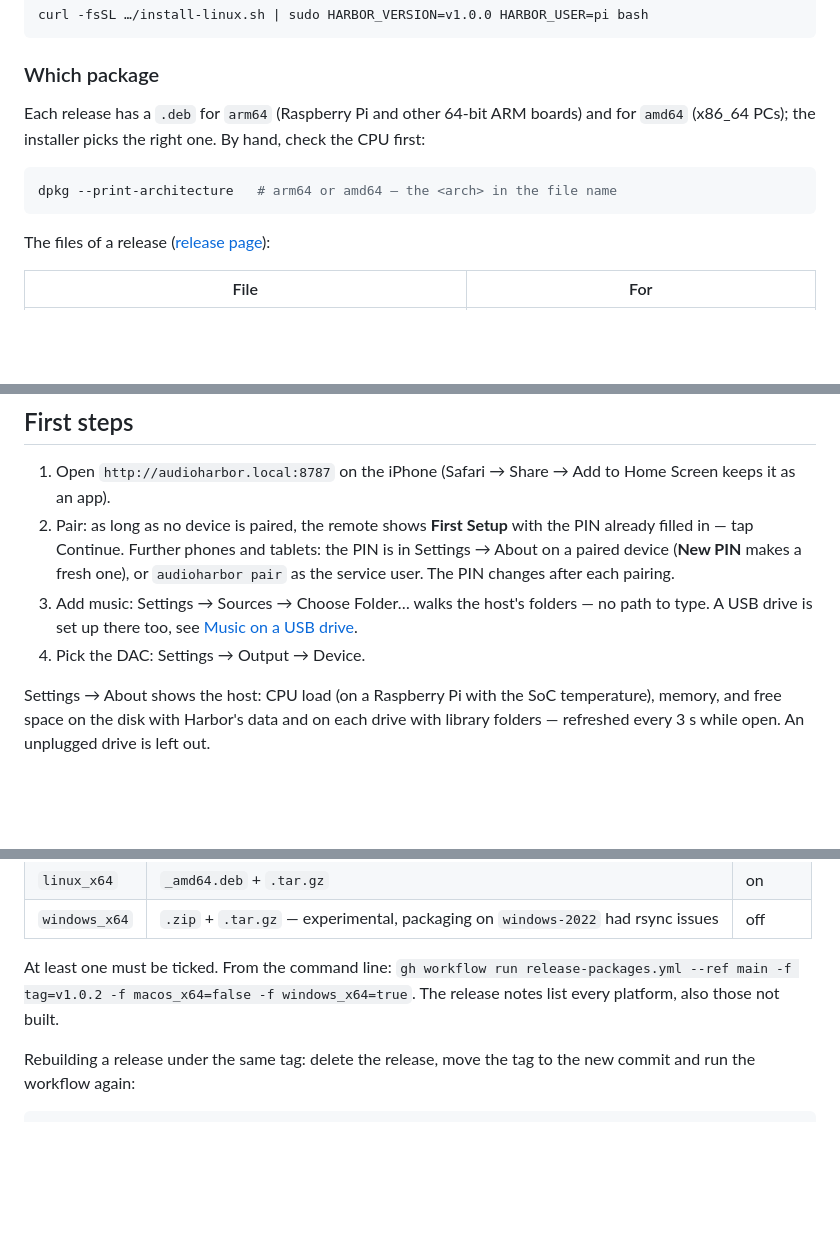
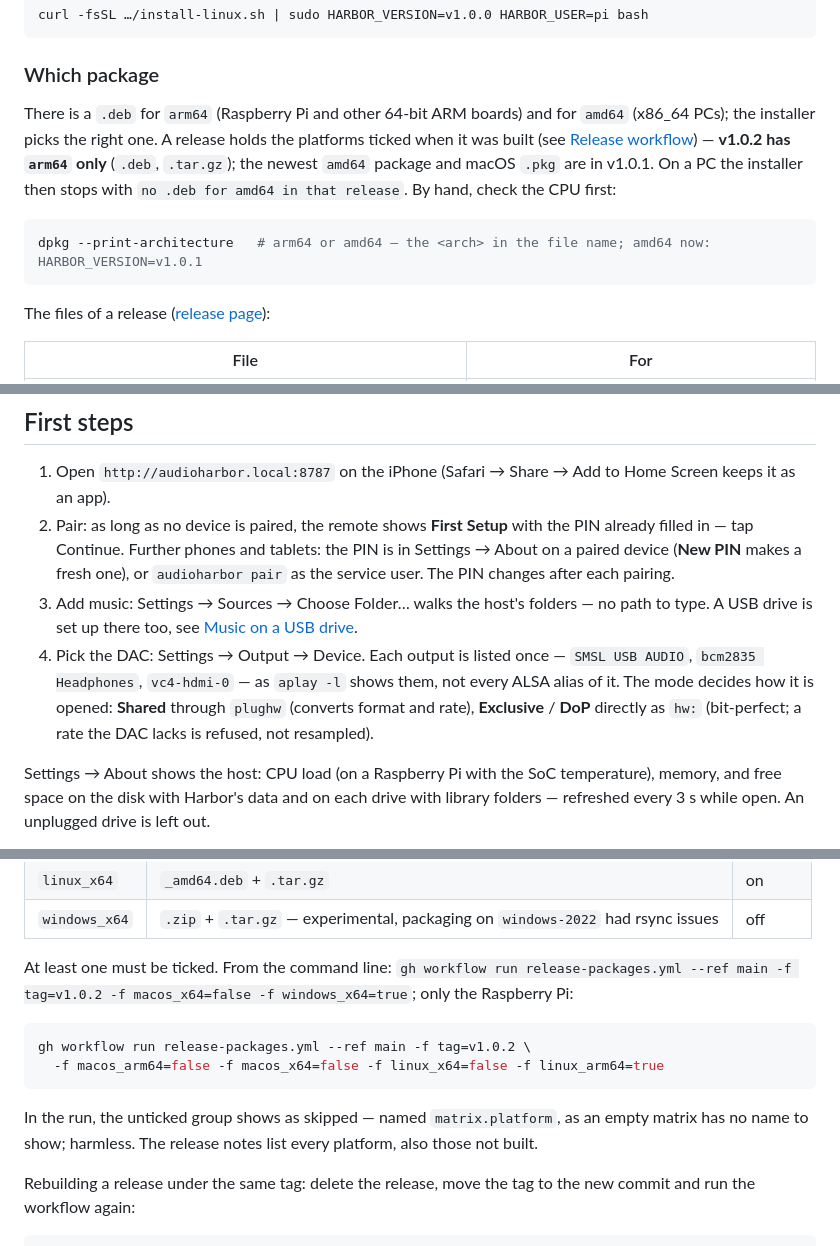
Before and after one commit to petergerov/audio-harbor-headless, a Markdown page: docs/LINUX.md, 3 parts joined by grey strips. Drawn GitHub-style; blank space fills up the shorter version.

Commit message:
Document arm64-only v1.0.2, arm64-only releases and the output list.
Co-Authored-By: Claude Opus 5.5 <noreply@anthropic.com>

````diff
--- a/docs/LINUX.md
+++ b/docs/LINUX.md
@@ -27,10 +27,10 @@ curl -fsSL …/install-linux.sh | sudo HARBOR_VERSION=v1.0.0 HARBOR_USER=pi bash
 
 ### Which package
 
-Each release has a `.deb` for `arm64` (Raspberry Pi and other 64-bit ARM boards) and for `amd64` (x86_64 PCs); the installer picks the right one. By hand, check the CPU first:
+There is a `.deb` for `arm64` (Raspberry Pi and other 64-bit ARM boards) and for `amd64` (x86_64 PCs); the installer picks the right one. A release holds the platforms ticked when it was built (see [Release workflow](#release-workflow)) — **v1.0.2 has `arm64` only** (`.deb`, `.tar.gz`); the newest `amd64` package and macOS `.pkg` are in v1.0.1. On a PC the installer then stops with `no .deb for amd64 in that release`. By hand, check the CPU first:
 
 ```bash
-dpkg --print-architecture   # arm64 or amd64 — the <arch> in the file name
+dpkg --print-architecture   # arm64 or amd64 — the <arch> in the file name; amd64 now: HARBOR_VERSION=v1.0.1
 ```
 
 The files of a release ([release page](https://github.com/petergerov/audio-harbor-headless/releases)):
@@ -112,7 +112,7 @@ Tested on Debian 12 (Bookworm) and Debian 13 (Trixie), arm64.
 1. Open `http://audioharbor.local:8787` on the iPhone (Safari → Share → Add to Home Screen keeps it as an app).
 2. Pair: as long as no device is paired, the remote shows **First Setup** with the PIN already filled in — tap Continue. Further phones and tablets: the PIN is in Settings → About on a paired device (**New PIN** makes a fresh one), or `audioharbor pair` as the service user. The PIN changes after each pairing.
 3. Add music: Settings → Sources → Choose Folder… walks the host's folders — no path to type. A USB drive is set up there too, see [Music on a USB drive](#music-on-a-usb-drive).
-4. Pick the DAC: Settings → Output → Device.
+4. Pick the DAC: Settings → Output → Device. Each output is listed once — `SMSL USB AUDIO`, `bcm2835 Headphones`, `vc4-hdmi-0` — as `aplay -l` shows them, not every ALSA alias of it. The mode decides how it is opened: **Shared** through `plughw` (converts format and rate), **Exclusive** / **DoP** directly as `hw:` (bit-perfect; a rate the DAC lacks is refused, not resampled).
 
 Settings → About shows the host: CPU load (on a Raspberry Pi with the SoC temperature), memory, and free space on the disk with Harbor's data and on each drive with library folders — refreshed every 3 s while open. An unplugged drive is left out.
 
@@ -421,7 +421,14 @@ The run dialog has a checkbox per platform; job `plan` turns the ticked ones int
 | `linux_x64` | `_amd64.deb` + `.tar.gz` | on |
 | `windows_x64` | `.zip` + `.tar.gz` — experimental, packaging on `windows-2022` had rsync issues | off |
 
-At least one must be ticked. From the command line: `gh workflow run release-packages.yml --ref main -f tag=v1.0.2 -f macos_x64=false -f windows_x64=true`. The release notes list every platform, also those not built.
+At least one must be ticked. From the command line: `gh workflow run release-packages.yml --ref main -f tag=v1.0.2 -f macos_x64=false -f windows_x64=true`; only the Raspberry Pi:
+
+```bash
+gh workflow run release-packages.yml --ref main -f tag=v1.0.2 \
+  -f macos_arm64=false -f macos_x64=false -f linux_x64=false -f linux_arm64=true
+```
+
+In the run, the unticked group shows as skipped — named `matrix.platform`, as an empty matrix has no name to show; harmless. The release notes list every platform, also those not built.
 
 Rebuilding a release under the same tag: delete the release, move the tag to the new commit and run the workflow again:
 
````
